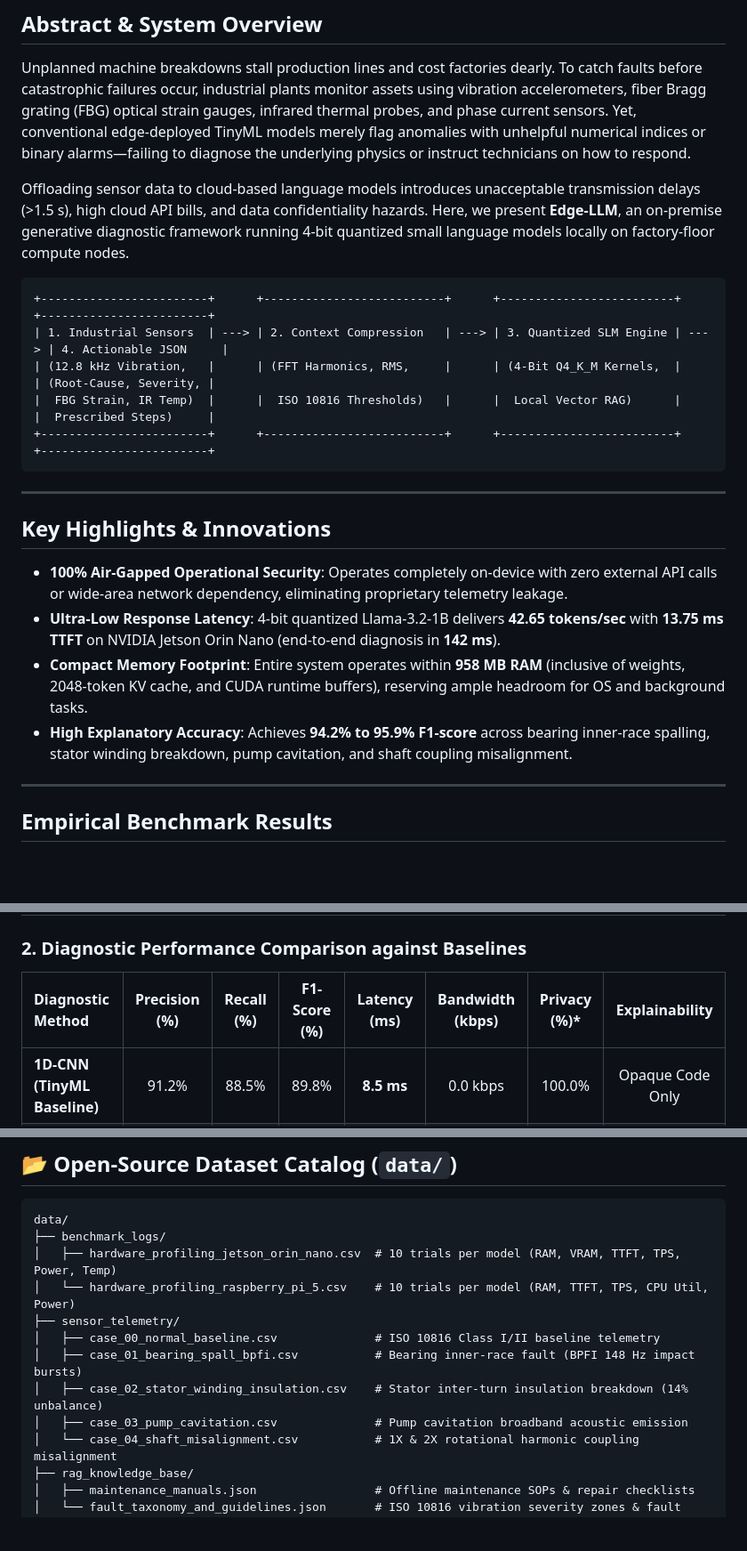
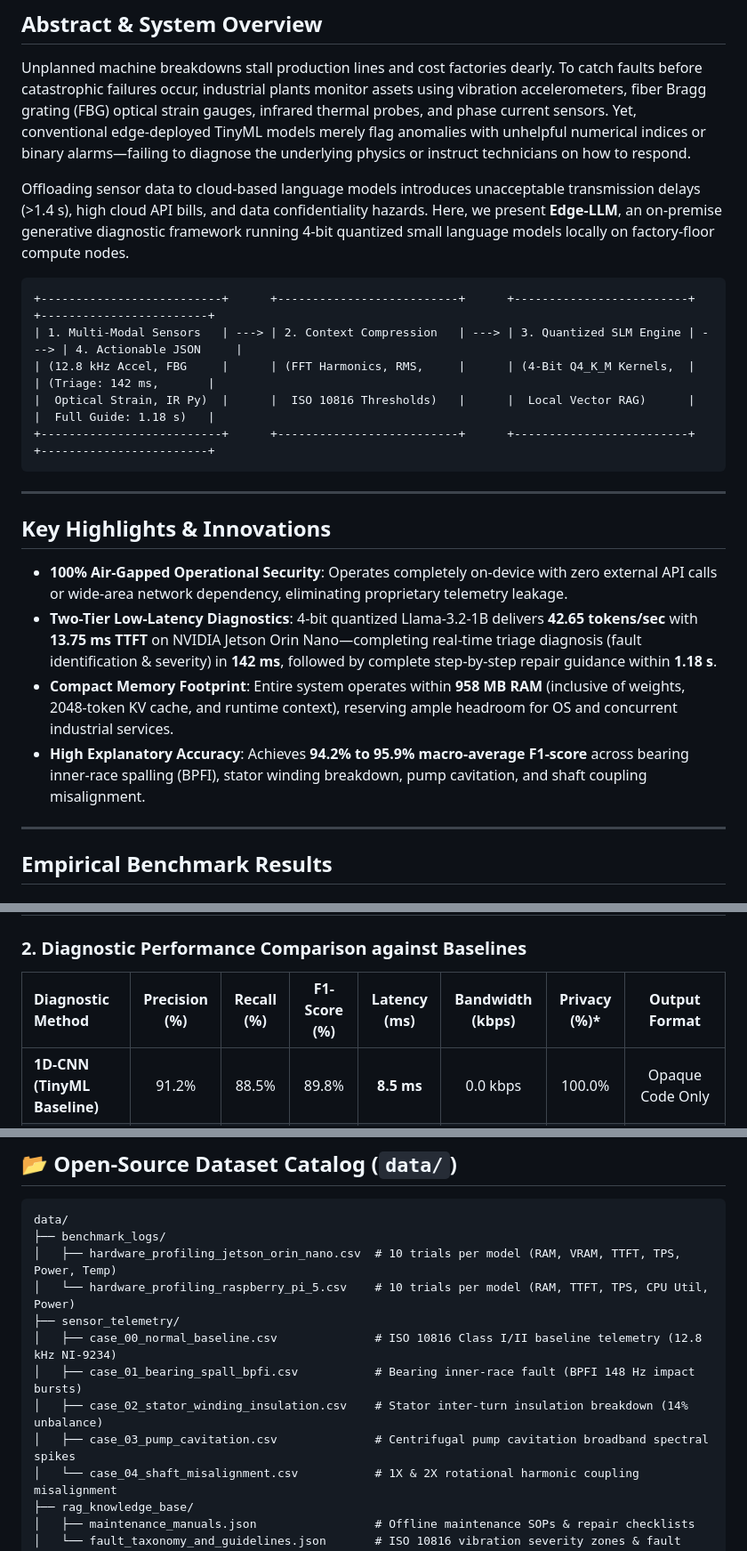
Before and after one commit to Victus0660/IEEE-ECICE, a Markdown page: README.md, 3 parts joined by grey strips. Shown at 89% size. Drawn GitHub-style; blank space fills up the shorter version.

Commit message:
docs: update README with two-tier latency benchmarks and aligned sensor modalities

````diff
--- a/README.md
+++ b/README.md
@@ -18,14 +18,14 @@ Official open-source research dataset, empirical hardware profiling logs, multi-
 
 Unplanned machine breakdowns stall production lines and cost factories dearly. To catch faults before catastrophic failures occur, industrial plants monitor assets using vibration accelerometers, fiber Bragg grating (FBG) optical strain gauges, infrared thermal probes, and phase current sensors. Yet, conventional edge-deployed TinyML models merely flag anomalies with unhelpful numerical indices or binary alarms—failing to diagnose the underlying physics or instruct technicians on how to respond.
 
-Offloading sensor data to cloud-based language models introduces unacceptable transmission delays (>1.5 s), high cloud API bills, and data confidentiality hazards. Here, we present **Edge-LLM**, an on-premise generative diagnostic framework running 4-bit quantized small language models locally on factory-floor compute nodes.
+Offloading sensor data to cloud-based language models introduces unacceptable transmission delays (>1.4 s), high cloud API bills, and data confidentiality hazards. Here, we present **Edge-LLM**, an on-premise generative diagnostic framework running 4-bit quantized small language models locally on factory-floor compute nodes.
 
 ```
-+------------------------+      +--------------------------+      +-------------------------+      +------------------------+
-| 1. Industrial Sensors  | ---> | 2. Context Compression   | ---> | 3. Quantized SLM Engine | ---> | 4. Actionable JSON     |
-| (12.8 kHz Vibration,   |      | (FFT Harmonics, RMS,     |      | (4-Bit Q4_K_M Kernels,  |      | (Root-Cause, Severity, |
-|  FBG Strain, IR Temp)  |      |  ISO 10816 Thresholds)   |      |  Local Vector RAG)      |      |  Prescribed Steps)     |
-+------------------------+      +--------------------------+      +-------------------------+      +------------------------+
++--------------------------+      +--------------------------+      +-------------------------+      +------------------------+
+| 1. Multi-Modal Sensors   | ---> | 2. Context Compression   | ---> | 3. Quantized SLM Engine | ---> | 4. Actionable JSON     |
+| (12.8 kHz Accel, FBG     |      | (FFT Harmonics, RMS,     |      | (4-Bit Q4_K_M Kernels,  |      | (Triage: 142 ms,       |
+|  Optical Strain, IR Py)  |      |  ISO 10816 Thresholds)   |      |  Local Vector RAG)      |      |  Full Guide: 1.18 s)   |
++--------------------------+      +--------------------------+      +-------------------------+      +------------------------+
 ```
 
 ---
@@ -33,9 +33,9 @@ Offloading sensor data to cloud-based language models introduces unacceptable tr
 ## Key Highlights & Innovations
 
 - **100% Air-Gapped Operational Security**: Operates completely on-device with zero external API calls or wide-area network dependency, eliminating proprietary telemetry leakage.
-- **Ultra-Low Response Latency**: 4-bit quantized Llama-3.2-1B delivers **42.65 tokens/sec** with **13.75 ms TTFT** on NVIDIA Jetson Orin Nano (end-to-end diagnosis in **142 ms**).
-- **Compact Memory Footprint**: Entire system operates within **958 MB RAM** (inclusive of weights, 2048-token KV cache, and CUDA runtime buffers), reserving ample headroom for OS and background tasks.
-- **High Explanatory Accuracy**: Achieves **94.2% to 95.9% F1-score** across bearing inner-race spalling, stator winding breakdown, pump cavitation, and shaft coupling misalignment.
+- **Two-Tier Low-Latency Diagnostics**: 4-bit quantized Llama-3.2-1B delivers **42.65 tokens/sec** with **13.75 ms TTFT** on NVIDIA Jetson Orin Nano—completing real-time triage diagnosis (fault identification & severity) in **142 ms**, followed by complete step-by-step repair guidance within **1.18 s**.
+- **Compact Memory Footprint**: Entire system operates within **958 MB RAM** (inclusive of weights, 2048-token KV cache, and runtime context), reserving ample headroom for OS and concurrent industrial services.
+- **High Explanatory Accuracy**: Achieves **94.2% to 95.9% macro-average F1-score** across bearing inner-race spalling (BPFI), stator winding breakdown, pump cavitation, and shaft coupling misalignment.
 
 ---
 
@@ -54,7 +54,7 @@ Offloading sensor data to cloud-based language models introduces unacceptable tr
 
 ### 2. Diagnostic Performance Comparison against Baselines
 
-| Diagnostic Method | Precision (%) | Recall (%) | F1-Score (%) | Latency (ms) | Bandwidth (kbps) | Privacy (%)* | Explainability |
+| Diagnostic Method | Precision (%) | Recall (%) | F1-Score (%) | Latency (ms) | Bandwidth (kbps) | Privacy (%)* | Output Format |
 | :--- | :---: | :---: | :---: | :---: | :---: | :---: | :---: |
 | **1D-CNN (TinyML Baseline)** | 91.2% | 88.5% | 89.8% | **8.5 ms** | 0.0 kbps | 100.0% | Opaque Code Only |
 | **Cloud GPT-4o (WAN)** | **97.8%** | **96.5%** | **97.1%** | 1420.0 ms | 128.5 kbps | 35.0% | Full Natural Language |
@@ -74,10 +74,10 @@ data/
 │   ├── hardware_profiling_jetson_orin_nano.csv  # 10 trials per model (RAM, VRAM, TTFT, TPS, Power, Temp)
 │   └── hardware_profiling_raspberry_pi_5.csv    # 10 trials per model (RAM, TTFT, TPS, CPU Util, Power)
 ├── sensor_telemetry/
-│   ├── case_00_normal_baseline.csv              # ISO 10816 Class I/II baseline telemetry
+│   ├── case_00_normal_baseline.csv              # ISO 10816 Class I/II baseline telemetry (12.8 kHz NI-9234)
 │   ├── case_01_bearing_spall_bpfi.csv           # Bearing inner-race fault (BPFI 148 Hz impact bursts)
 │   ├── case_02_stator_winding_insulation.csv    # Stator inter-turn insulation breakdown (14% unbalance)
-│   ├── case_03_pump_cavitation.csv              # Pump cavitation broadband acoustic emission
+│   ├── case_03_pump_cavitation.csv              # Centrifugal pump cavitation broadband spectral spikes
 │   └── case_04_shaft_misalignment.csv           # 1X & 2X rotational harmonic coupling misalignment
 ├── rag_knowledge_base/
 │   ├── maintenance_manuals.json                 # Offline maintenance SOPs & repair checklists
````
